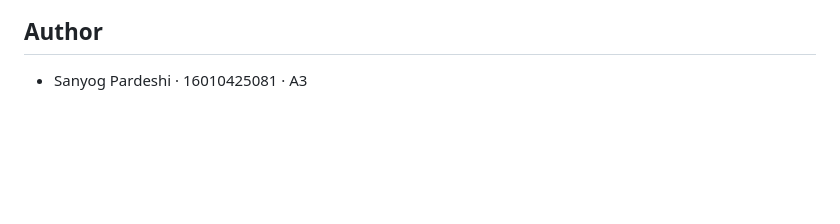
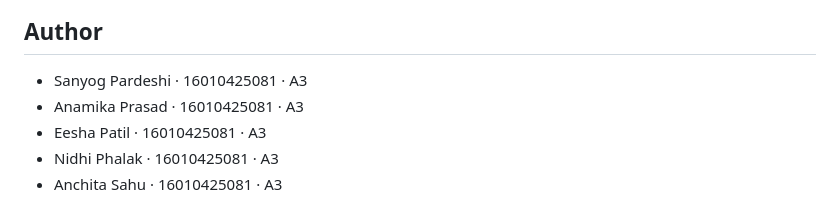
Before and after one commit to SanyogPardeshi23/heatwave-hunter, a Markdown page: README.md, the part around the change. Drawn GitHub-style; blank space fills up the shorter version.

```diff
--- a/README.md
+++ b/README.md
@@ -73,3 +73,7 @@ site with no build step, so the committed `core.wasm` and `season.bin` are used
 ## Author
 
 - Sanyog Pardeshi · 16010425081 · A3
+- Anamika Prasad · 16010425081 · A3
+- Eesha Patil · 16010425081 · A3
+- Nidhi Phalak · 16010425081 · A3
+- Anchita Sahu · 16010425081 · A3
```
